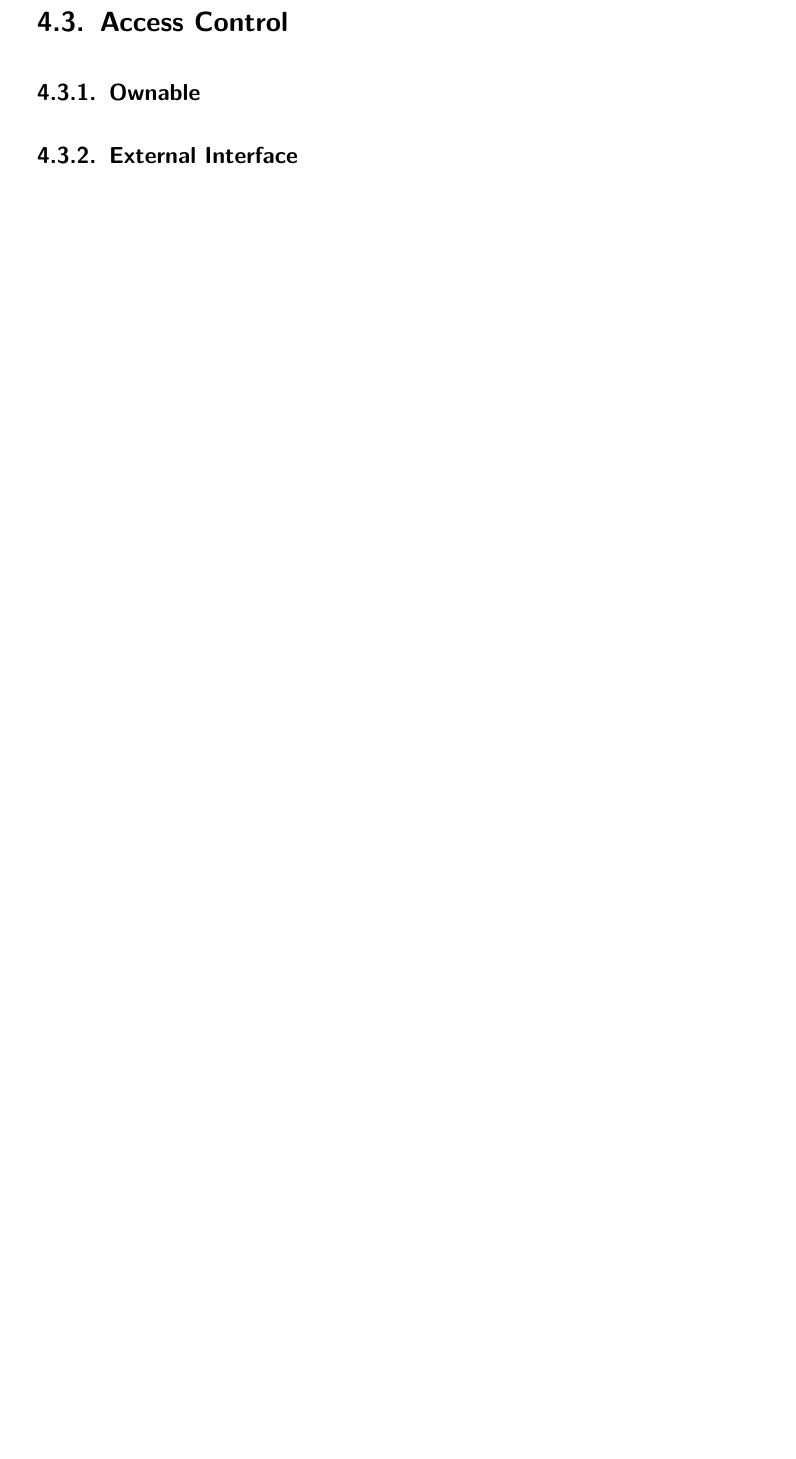
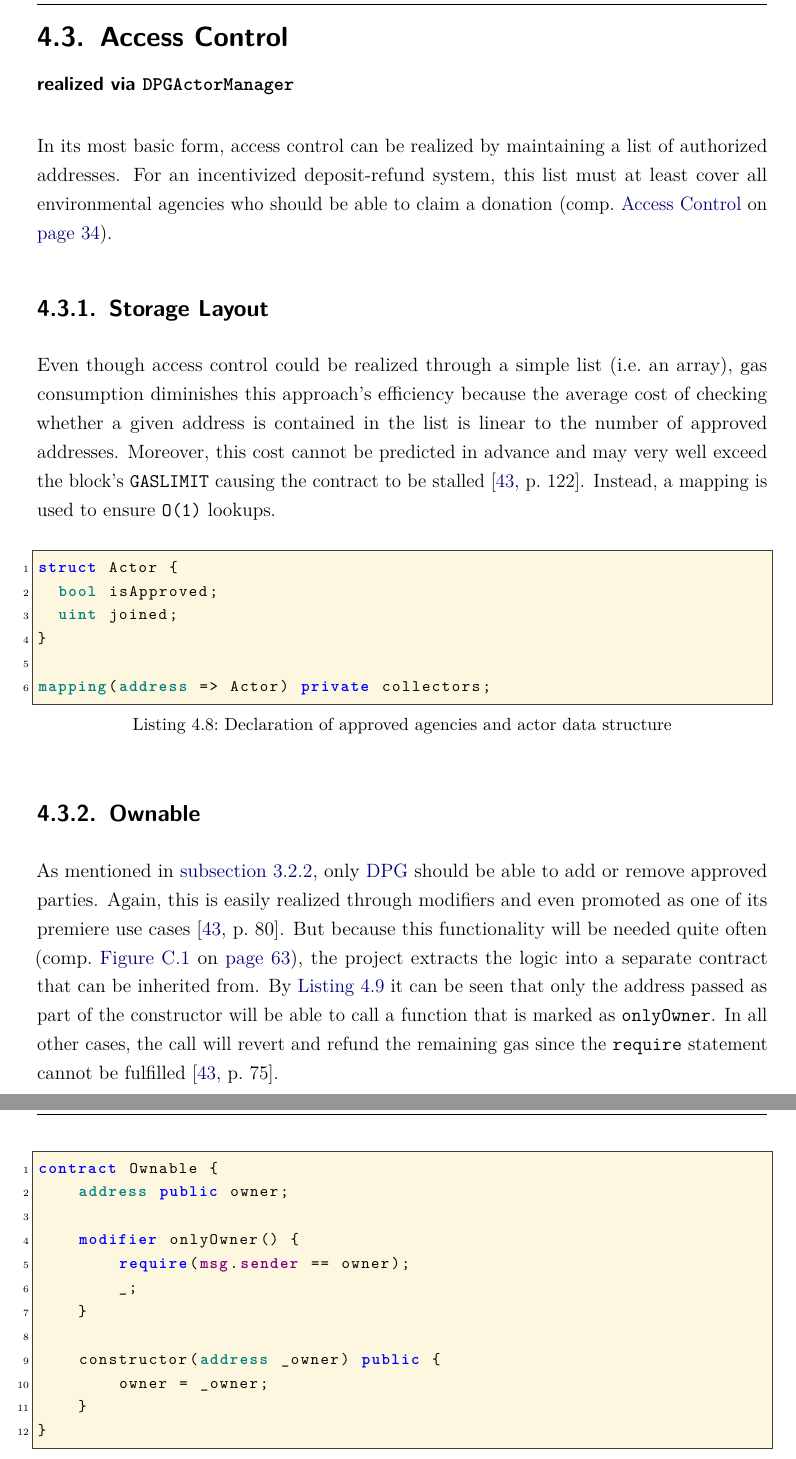
Before and after one commit to niksauer/BachelorThesis, a LaTeX thesis (thesis.tex, which reads content/04_implementation.tex): part of page 54 of 72 before the commit and two parts of pages 54 and 55 of 73 after it, the two joined at a grey line, cut so that both start at the same text, the shorter picture padded with empty space. The pictures show the PDF file thesis.pdf that the author committed with the source.

Commit message:
unify implementation section introductions and note current component, add access control section

```diff
--- a/content/04_implementation.tex
+++ b/content/04_implementation.tex
@@ -128,4 +130,13 @@ function reportReusableBottlePurchase(address _address, uint _bottleCount) publi
 
 \pagebreak
 
-\section{Access Control}
+\section[Access Control]{Access Control\\ {\normalsize realized via \texttt{DPGActorManager}}}
+In its most basic form, access control can be realized by maintaining a list of authorized addresses. For an incentivized deposit-refund system, this list must at least cover all environmental agencies who should be able to claim a donation (comp.~\ref{itm:accessControl} on \autopageref{itm:accessControl}).
+
+\subsection{Storage Layout}
+Even though access control could be realized through a simple list (i.e.~an array), gas consumption diminishes this approach's efficiency because the average cost of checking whether a given address is contained in the list is linear to the number of approved addresses. Moreover, this cost cannot be predicted in advance and may very well exceed the block's \texttt{GASLIMIT} causing the contract to be stalled \cite[p.~122]{solidityDocs}. Instead, a mapping is used to ensure \texttt{O(1)} lookups.
+
+\begin{lstlisting}[language=Solidity, caption=Declaration of approved agencies and actor data structure, label=lst:actorStorage]
+struct Actor {
+	bool isApproved;
+	uint joined;
@@ -132,0 +152,13 @@ function reportReusableBottlePurchase(address _address, uint _bottleCount) publi
+contract Ownable {
+    address public owner;
+
+    modifier onlyOwner() {
+        require(msg.sender == owner);
+        _;
+    }
+
+    constructor(address _owner) public {
+        owner = _owner;
+    }
+}
+\end{lstlisting}
```
Also changed, not shown: content/03_concept.tex (+1 -0 lines), thesis.pdf, content/04_implementation.tex (33 more changed lines).
